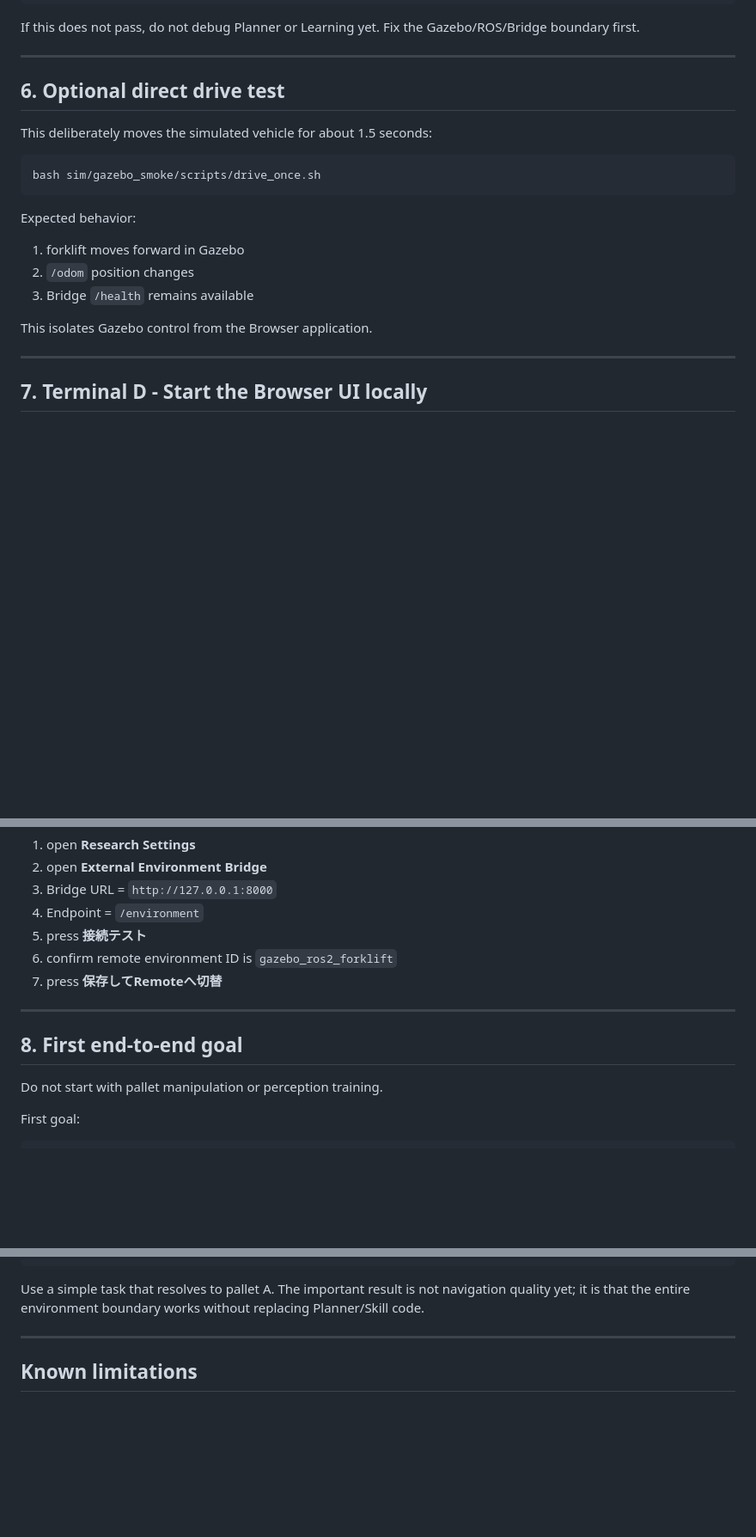
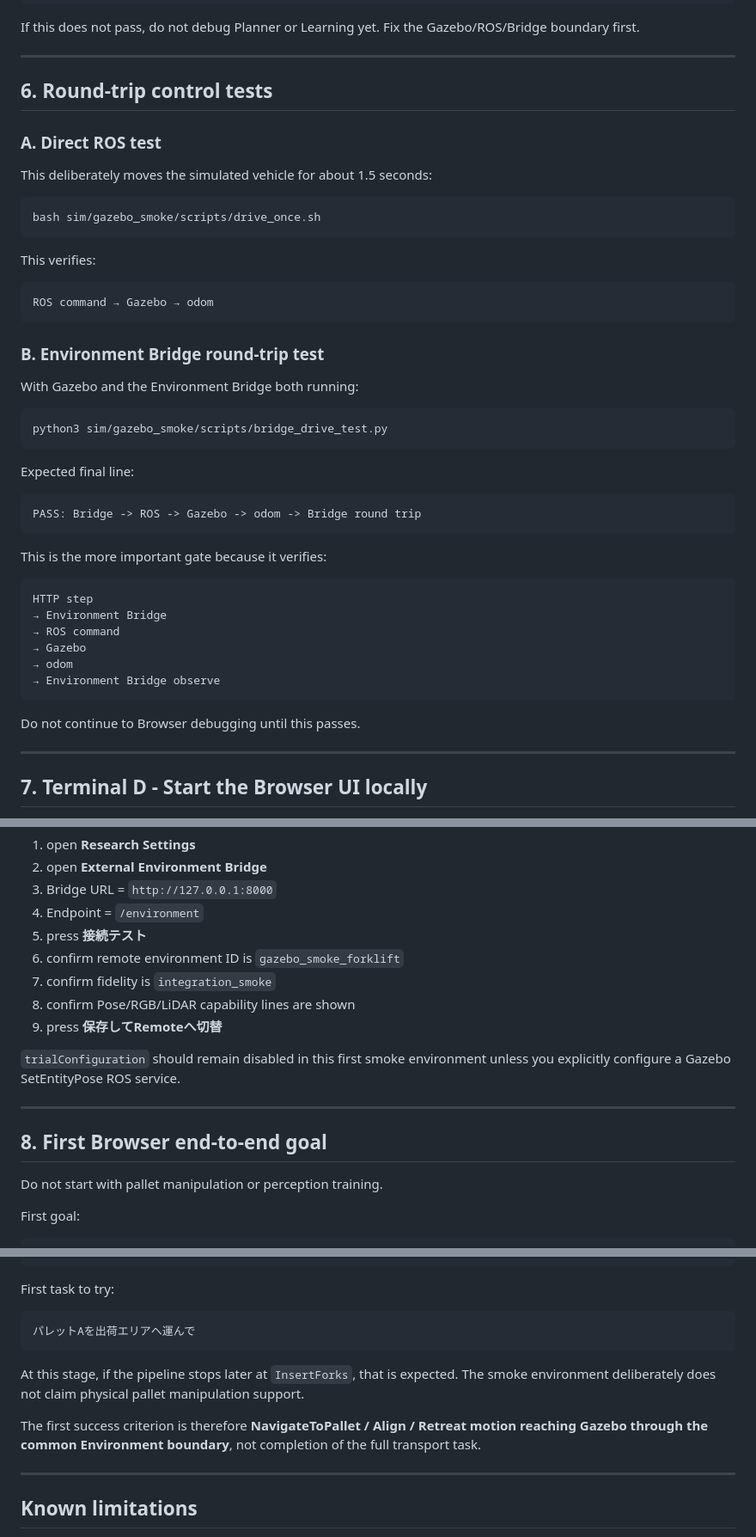
Before and after one commit to kameusagiyahoo/robot_systems, a Markdown page: sim/gazebo_smoke/README.md, 3 parts joined by grey strips. Shown at 86% size. GitHub-like rendering; blank space fills up the shorter version.

Commit message:
Add Bridge round-trip gate to Gazebo smoke instructions

````diff
--- a/sim/gazebo_smoke/README.md
+++ b/sim/gazebo_smoke/README.md
@@ -131,7 +141,9 @@ If this does not pass, do not debug Planner or Learning yet. Fix the Gazebo/ROS/
 
 ---
 
-## 6. Optional direct drive test
+## 6. Round-trip control tests
+
+### A. Direct ROS test
 
 This deliberately moves the simulated vehicle for about 1.5 seconds:
 
@@ -139,13 +151,38 @@ This deliberately moves the simulated vehicle for about 1.5 seconds:
 bash sim/gazebo_smoke/scripts/drive_once.sh
 ```
 
-Expected behavior:
+This verifies:
 
-1. forklift moves forward in Gazebo
-2. `/odom` position changes
-3. Bridge `/health` remains available
+```text
+ROS command → Gazebo → odom
+```
 
-This isolates Gazebo control from the Browser application.
+### B. Environment Bridge round-trip test
+
+With Gazebo and the Environment Bridge both running:
+
+```bash
+python3 sim/gazebo_smoke/scripts/bridge_drive_test.py
+```
+
+Expected final line:
+
+```text
+PASS: Bridge -> ROS -> Gazebo -> odom -> Bridge round trip
+```
+
+This is the more important gate because it verifies:
+
+```text
+HTTP step
+→ Environment Bridge
+→ ROS command
+→ Gazebo
+→ odom
+→ Environment Bridge observe
+```
+
+Do not continue to Browser debugging until this passes.
 
 ---
 
@@ -170,12 +207,16 @@ In the application:
 3. Bridge URL = `http://127.0.0.1:8000`
 4. Endpoint = `/environment`
 5. press **接続テスト**
-6. confirm remote environment ID is `gazebo_ros2_forklift`
-7. press **保存してRemoteへ切替**
+6. confirm remote environment ID is `gazebo_smoke_forklift`
+7. confirm fidelity is `integration_smoke`
+8. confirm Pose/RGB/LiDAR capability lines are shown
+9. press **保存してRemoteへ切替**
+
+`trialConfiguration` should remain disabled in this first smoke environment unless you explicitly configure a Gazebo SetEntityPose ROS service.
 
 ---
 
-## 8. First end-to-end goal
+## 8. First Browser end-to-end goal
 
 Do not start with pallet manipulation or perception training.
 
@@ -203,7 +244,15 @@ Gazebo forklift moves
 Browser robot state changes
 ```
 
-Use a simple task that resolves to pallet A. The important result is not navigation quality yet; it is that the entire environment boundary works without replacing Planner/Skill code.
+First task to try:
+
+```text
+パレットAを出荷エリアへ運んで
+```
+
+At this stage, if the pipeline stops later at `InsertForks`, that is expected. The smoke environment deliberately does not claim physical pallet manipulation support.
+
+The first success criterion is therefore **NavigateToPallet / Align / Retreat motion reaching Gazebo through the common Environment boundary**, not completion of the full transport task.
 
 ---
 
````
Also changed, not shown: other parts of sim/gazebo_smoke/README.md (+12 -2 lines).
